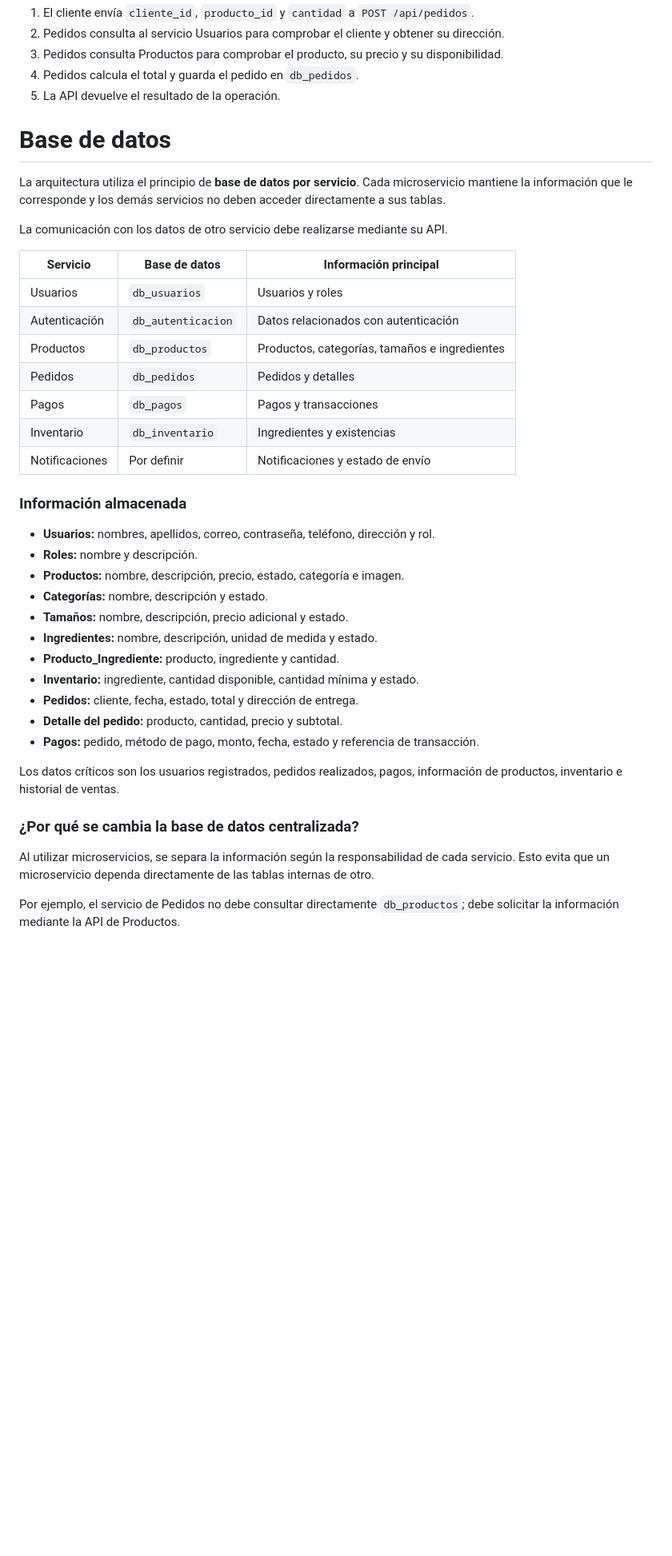
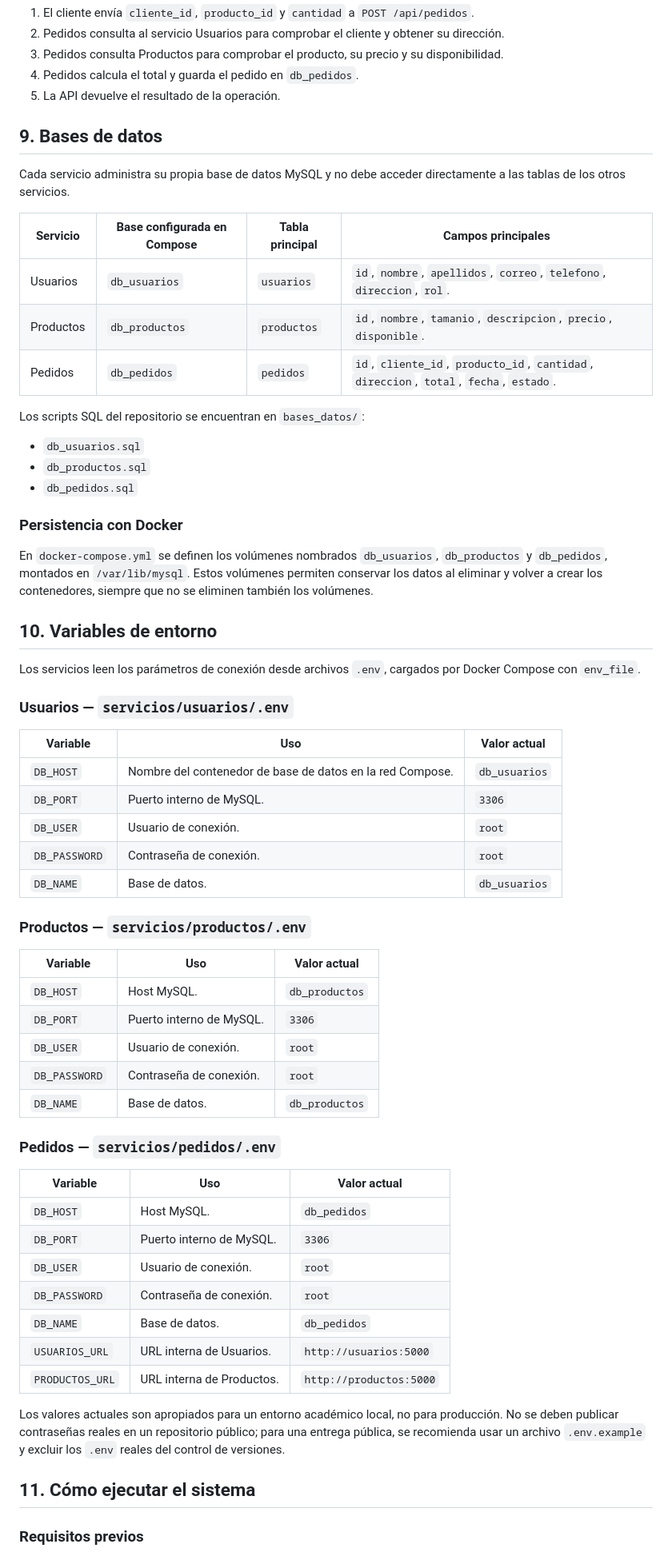
Before and after one commit to AdielEspinosa/proyecto_ecommerce, a Markdown page: README.md, the part around one of its changes. Shown at 80% size. Rendered like a GitHub page; blank space fills up the shorter version.

Commit message:
docs: base de datos, variables de entorno, como ejecutar el sistema
Se actualiza el readme documentando las bases de datos, las variables de entorno y los comandos para ejecutar el sistema.

```diff
--- a/README.md
+++ b/README.md
@@ -150,43 +150,65 @@ Flujo previsto para crear un pedido:
 3. Pedidos consulta Productos para comprobar el producto, su precio y su disponibilidad.
 4. Pedidos calcula el total y guarda el pedido en `db_pedidos`.
 5. La API devuelve el resultado de la operación.
+## 9. Bases de datos
 
-# Base de datos
+Cada servicio administra su propia base de datos MySQL y no debe acceder directamente a las tablas de los otros servicios.
 
-La arquitectura utiliza el principio de **base de datos por servicio**. Cada microservicio mantiene la información que le corresponde y los demás servicios no deben acceder directamente a sus tablas.
+| Servicio | Base configurada en Compose | Tabla principal | Campos principales |
+|---|---|---|---|
+| Usuarios | `db_usuarios` | `usuarios` | `id`, `nombre`, `apellidos`, `correo`, `telefono`, `direccion`, `rol`. |
+| Productos | `db_productos` | `productos` | `id`, `nombre`, `tamanio`, `descripcion`, `precio`, `disponible`. |
+| Pedidos | `db_pedidos` | `pedidos` | `id`, `cliente_id`, `producto_id`, `cantidad`, `direccion`, `total`, `fecha`, `estado`. |
 
-La comunicación con los datos de otro servicio debe realizarse mediante su API.
+Los scripts SQL del repositorio se encuentran en `bases_datos/`:
 
-| Servicio | Base de datos | Información principal |
+- `db_usuarios.sql`
+- `db_productos.sql`
+- `db_pedidos.sql`
+
+### Persistencia con Docker
+
+En `docker-compose.yml` se definen los volúmenes nombrados `db_usuarios`, `db_productos` y `db_pedidos`, montados en `/var/lib/mysql`. Estos volúmenes permiten conservar los datos al eliminar y volver a crear los contenedores, siempre que no se eliminen también los volúmenes.
+
+## 10. Variables de entorno
+
+Los servicios leen los parámetros de conexión desde archivos `.env`, cargados por Docker Compose con `env_file`.
+
+### Usuarios — `servicios/usuarios/.env`
+
+| Variable | Uso | Valor actual |
 |---|---|---|
-| Usuarios | `db_usuarios` | Usuarios y roles |
-| Autenticación | `db_autenticacion` | Datos relacionados con autenticación |
-| Productos | `db_productos` | Productos, categorías, tamaños e ingredientes |
-| Pedidos | `db_pedidos` | Pedidos y detalles |
-| Pagos | `db_pagos` | Pagos y transacciones |
-| Inventario | `db_inventario` | Ingredientes y existencias |
-| Notificaciones | Por definir | Notificaciones y estado de envío |
+| `DB_HOST` | Nombre del contenedor de base de datos en la red Compose. | `db_usuarios` |
+| `DB_PORT` | Puerto interno de MySQL. | `3306` |
+| `DB_USER` | Usuario de conexión. | `root` |
+| `DB_PASSWORD` | Contraseña de conexión. | `root` |
+| `DB_NAME` | Base de datos. | `db_usuarios` |
 
-### Información almacenada
+### Productos — `servicios/productos/.env`
 
-- **Usuarios:** nombres, apellidos, correo, contraseña, teléfono, dirección y rol.
-- **Roles:** nombre y descripción.
-- **Productos:** nombre, descripción, precio, estado, categoría e imagen.
-- **Categorías:** nombre, descripción y estado.
-- **Tamaños:** nombre, descripción, precio adicional y estado.
-- **Ingredientes:** nombre, descripción, unidad de medida y estado.
-- **Producto_Ingrediente:** producto, ingrediente y cantidad.
-- **Inventario:** ingrediente, cantidad disponible, cantidad mínima y estado.
-- **Pedidos:** cliente, fecha, estado, total y dirección de entrega.
-- **Detalle del pedido:** producto, cantidad, precio y subtotal.
-- **Pagos:** pedido, método de pago, monto, fecha, estado y referencia de transacción.
+| Variable | Uso | Valor actual |
+|---|---|---|
+| `DB_HOST` | Host MySQL. | `db_productos` |
+| `DB_PORT` | Puerto interno de MySQL. | `3306` |
+| `DB_USER` | Usuario de conexión. | `root` |
+| `DB_PASSWORD` | Contraseña de conexión. | `root` |
+| `DB_NAME` | Base de datos. | `db_productos` |
 
-Los datos críticos son los usuarios registrados, pedidos realizados, pagos, información de productos, inventario e historial de ventas.
+### Pedidos — `servicios/pedidos/.env`
 
-### ¿Por qué se cambia la base de datos centralizada?
+| Variable | Uso | Valor actual |
+|---|---|---|
+| `DB_HOST` | Host MySQL. | `db_pedidos` |
+| `DB_PORT` | Puerto interno de MySQL. | `3306` |
+| `DB_USER` | Usuario de conexión. | `root` |
+| `DB_PASSWORD` | Contraseña de conexión. | `root` |
+| `DB_NAME` | Base de datos. | `db_pedidos` |
+| `USUARIOS_URL` | URL interna de Usuarios. | `http://usuarios:5000` |
+| `PRODUCTOS_URL` | URL interna de Productos. | `http://productos:5000` |
 
-Al utilizar microservicios, se separa la información según la responsabilidad de cada servicio. Esto evita que un microservicio dependa directamente de las tablas internas de otro.
+Los valores actuales son apropiados para un entorno académico local, no para producción. No se deben publicar contraseñas reales en un repositorio público; para una entrega pública, se recomienda usar un archivo `.env.example` y excluir los `.env` reales del control de versiones.
 
-Por ejemplo, el servicio de Pedidos no debe consultar directamente `db_productos`; debe solicitar la información mediante la API de Productos.
+## 11. Cómo ejecutar el sistema
 
+### Requisitos previos
 
```
Also changed, not shown: other parts of README.md (+125 -154 lines).
